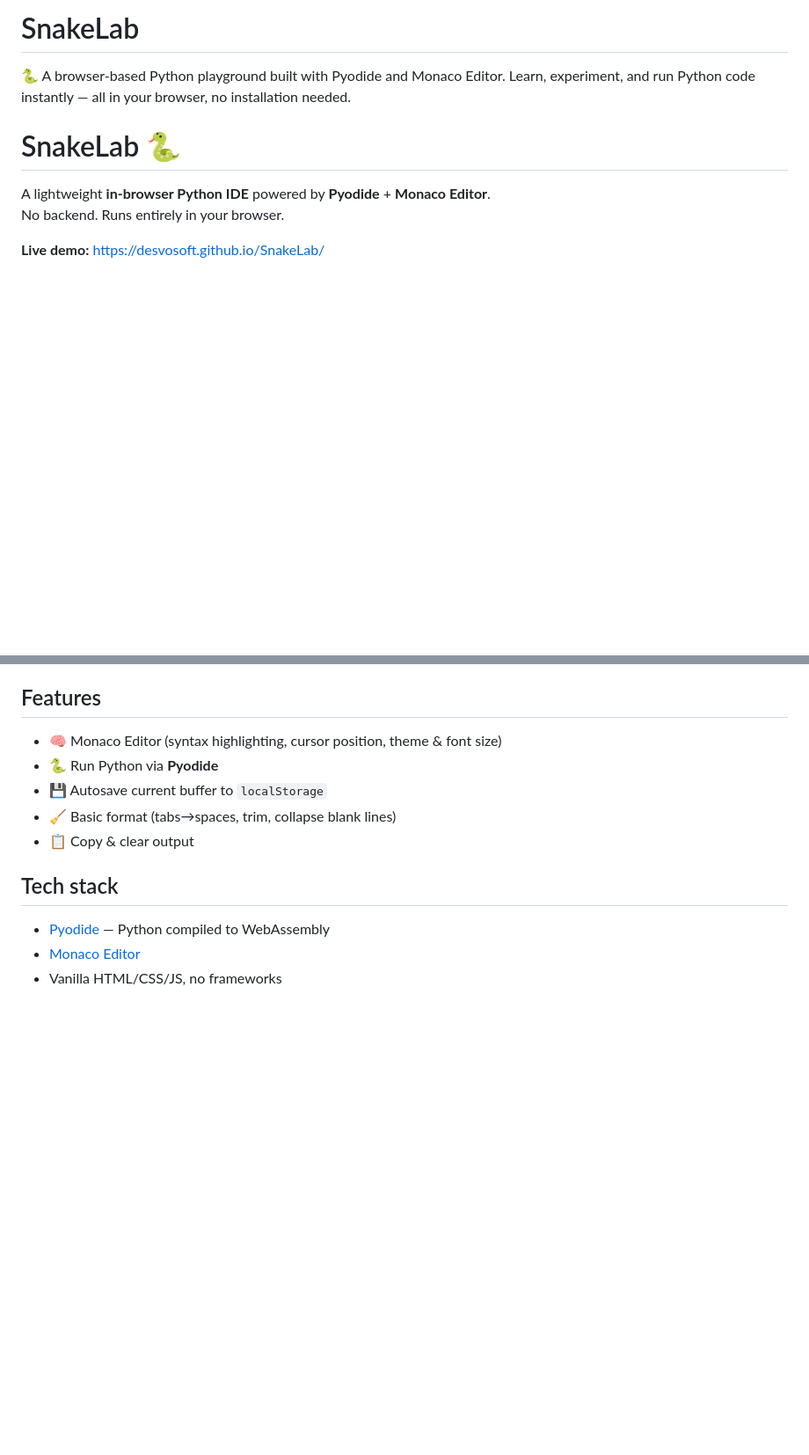
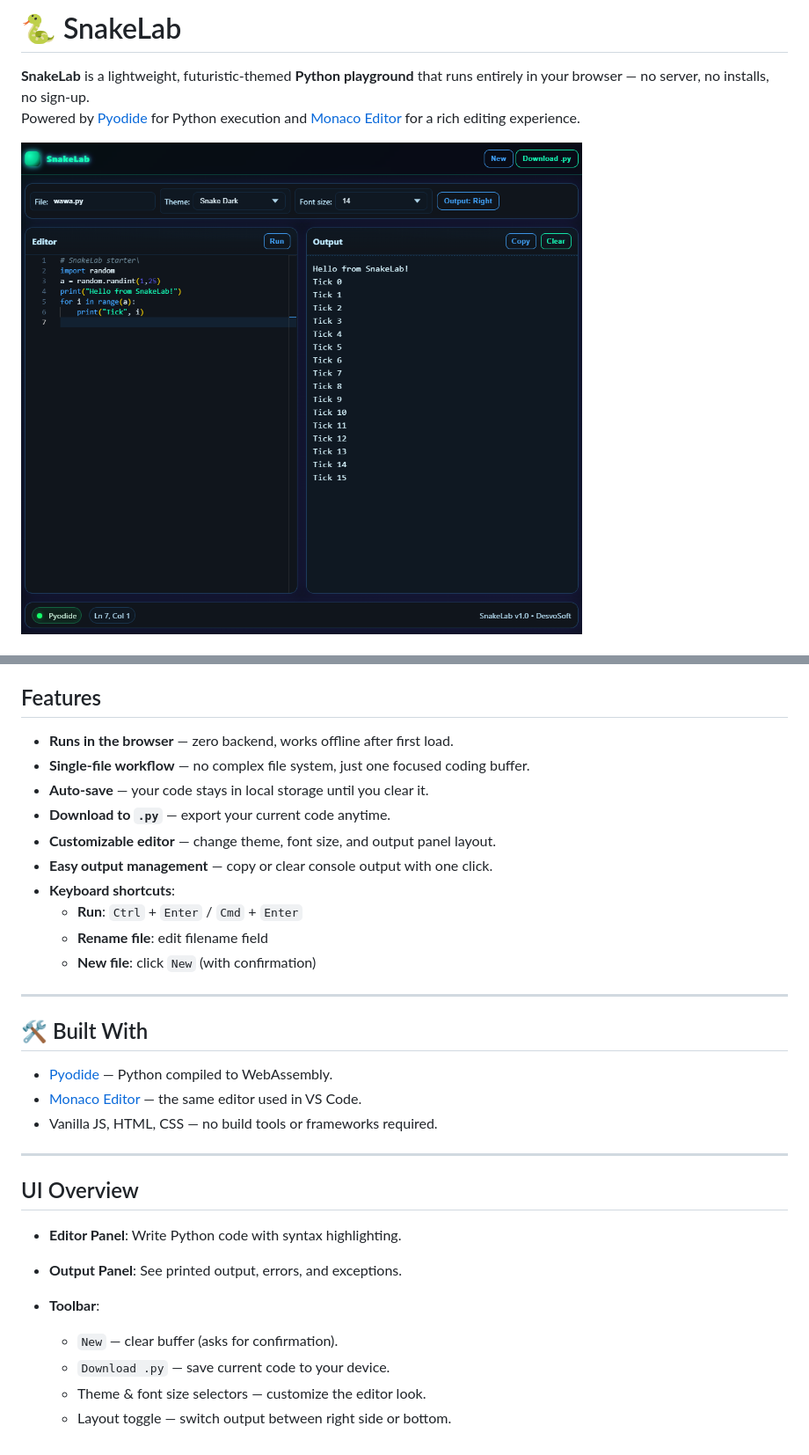
Before and after one commit to DesvoSoft/SnakeLab, a Markdown page: README.md, 2 parts joined by grey strips. Shown: that part at 88% size. Rendered like a GitHub page; pictures changed too: assets/screenshot.png (added); blank space fills up the shorter version.

Commit message:
README update and small UI changes

```diff
--- a/README.md
+++ b/README.md
@@ -1,9 +1,7 @@
-# SnakeLab
-🐍 A browser-based Python playground built with Pyodide and Monaco Editor. Learn, experiment, and run Python code instantly — all in your browser, no installation needed.
+# 🐍 SnakeLab
 
-# SnakeLab 🐍
-A lightweight **in-browser Python IDE** powered by **Pyodide** + **Monaco Editor**.
-No backend. Runs entirely in your browser.
+**SnakeLab** is a lightweight, futuristic-themed **Python playground** that runs entirely in your browser — no server, no installs, no sign-up.
+Powered by [Pyodide](https://pyodide.org/) for Python execution and [Monaco Editor](https://microsoft.github.io/monaco-editor/) for a rich editing experience.
 
-**Live demo:** https://desvosoft.github.io/SnakeLab/
+![SnakeLab Screenshot](./assets/screenshot.png)
 
@@ -11,13 +9,34 @@ No backend. Runs entirely in your browser.
 
 ## Features
-<!-- - ✨ Modern UI -->
-- 🧠 Monaco Editor (syntax highlighting, cursor position, theme & font size)
-- 🐍 Run Python via **Pyodide**
-- 💾 Autosave current buffer to `localStorage`
-- 🧹 Basic format (tabs→spaces, trim, collapse blank lines)
-- 📋 Copy & clear output
 
-## Tech stack
-- [Pyodide](https://pyodide.org/) — Python compiled to WebAssembly
-- [Monaco Editor](https://microsoft.github.io/monaco-editor/)
-- Vanilla HTML/CSS/JS, no frameworks
+- **Runs in the browser** — zero backend, works offline after first load.
+- **Single-file workflow** — no complex file system, just one focused coding buffer.
+- **Auto-save** — your code stays in local storage until you clear it.
+- **Download to `.py`** — export your current code anytime.
+- **Customizable editor** — change theme, font size, and output panel layout.
+- **Easy output management** — copy or clear console output with one click.
+- **Keyboard shortcuts**:
+  - **Run**: `Ctrl` + `Enter` / `Cmd` + `Enter`
+  - **Rename file**: edit filename field
+  - **New file**: click `New` (with confirmation)
+
+---
+
+## 🛠 Built With
+
+* [Pyodide](https://pyodide.org/) — Python compiled to WebAssembly.
+* [Monaco Editor](https://microsoft.github.io/monaco-editor/) — the same editor used in VS Code.
+* Vanilla JS, HTML, CSS — no build tools or frameworks required.
+
+---
+
+## UI Overview
+
+* **Editor Panel**: Write Python code with syntax highlighting.
+* **Output Panel**: See printed output, errors, and exceptions.
+* **Toolbar**:
+
+  * `New` — clear buffer (asks for confirmation).
+  * `Download .py` — save current code to your device.
+  * Theme & font size selectors — customize the editor look.
+  * Layout toggle — switch output between right side or bottom.
```
Also changed, not shown: other parts of README.md (+1 -1 lines), 1 other file.
